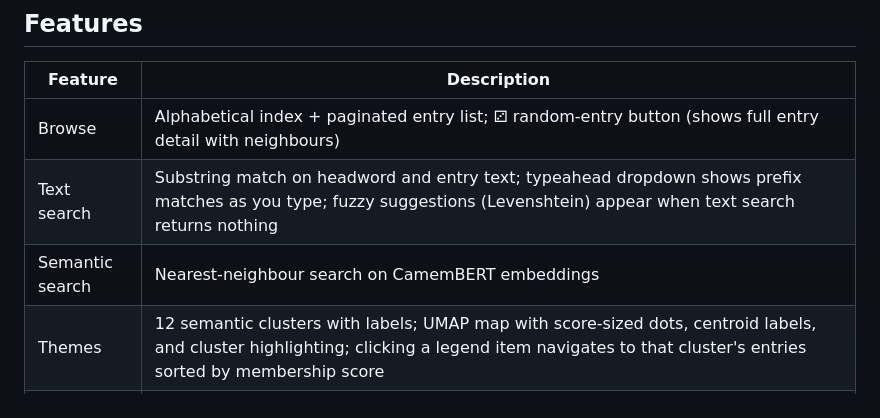
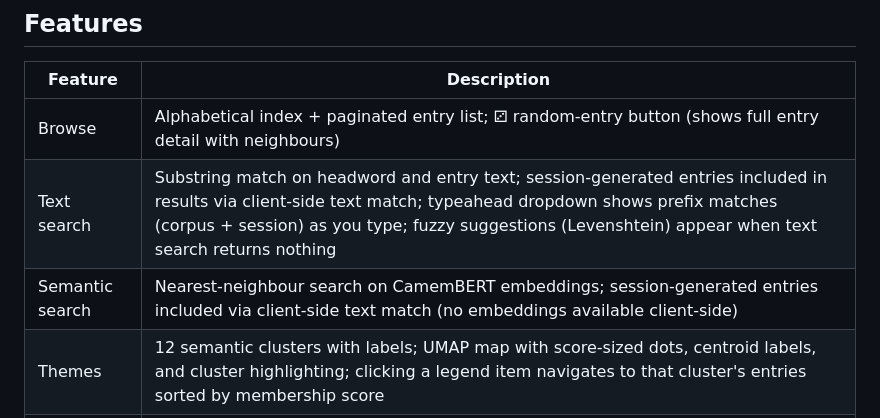
Before and after one commit to mbwolff/dictionnaire-idees-recues, a Markdown page: README.md, the part around the change. Drawn GitHub-style.

Commit message:
Update README: session entries searchable in text, semantic, and typeahead
Co-Authored-By: Claude Sonnet 4.6 <noreply@anthropic.com>

```diff
--- a/README.md
+++ b/README.md
@@ -44,8 +44,8 @@ The app runs without `embeddings.npz`; semantic search falls back to text search
 | Feature | Description |
 |---|---|
 | Browse | Alphabetical index + paginated entry list; ⚂ random-entry button (shows full entry detail with neighbours) |
-| Text search | Substring match on headword and entry text; typeahead dropdown shows prefix matches as you type; fuzzy suggestions (Levenshtein) appear when text search returns nothing |
-| Semantic search | Nearest-neighbour search on CamemBERT embeddings |
+| Text search | Substring match on headword and entry text; session-generated entries included in results via client-side text match; typeahead dropdown shows prefix matches (corpus + session) as you type; fuzzy suggestions (Levenshtein) appear when text search returns nothing |
+| Semantic search | Nearest-neighbour search on CamemBERT embeddings; session-generated entries included via client-side text match (no embeddings available client-side) |
 | Themes | 12 semantic clusters with labels; UMAP map with score-sized dots, centroid labels, and cluster highlighting; clicking a legend item navigates to that cluster's entries sorted by membership score |
 | Semantic map | UMAP projection (n_neighbors=15, min_dist=0.1) — cluster proximity reflects genuine thematic affinity; dot size encodes primary membership strength; dots foreground only on click, not hover; tooltip shows cluster, score, and first line of entry text; "Ambiguïtés" toggle rings the 166 dual-theme entries in their secondary colour; "Générées" toggle overlays session-generated entries as gold outlined circles (client-side, no re-fetch); search input locates entries by headword and dims non-matching dots; "carte" button in entry detail pulses that entry's dot; scroll to zoom · drag to pan · double-click to reset |
 | Rhetoric | Browse entries by Herschberg-Pierrot enunciative category |
```
